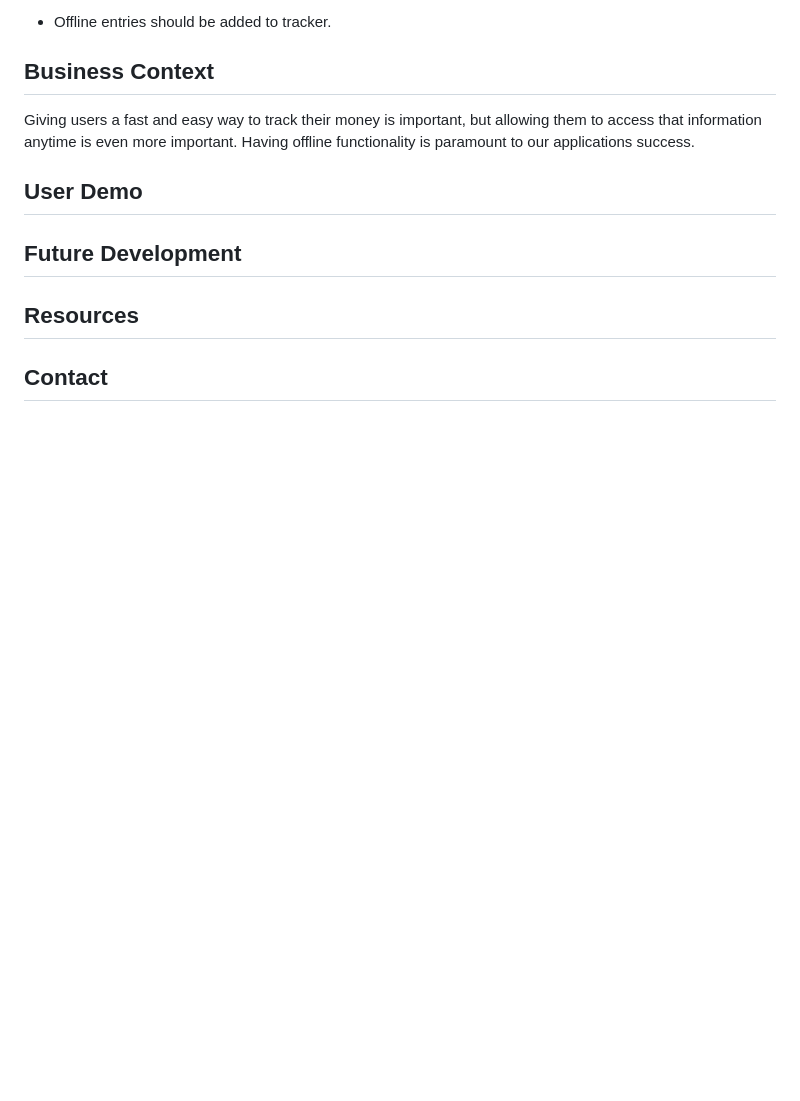
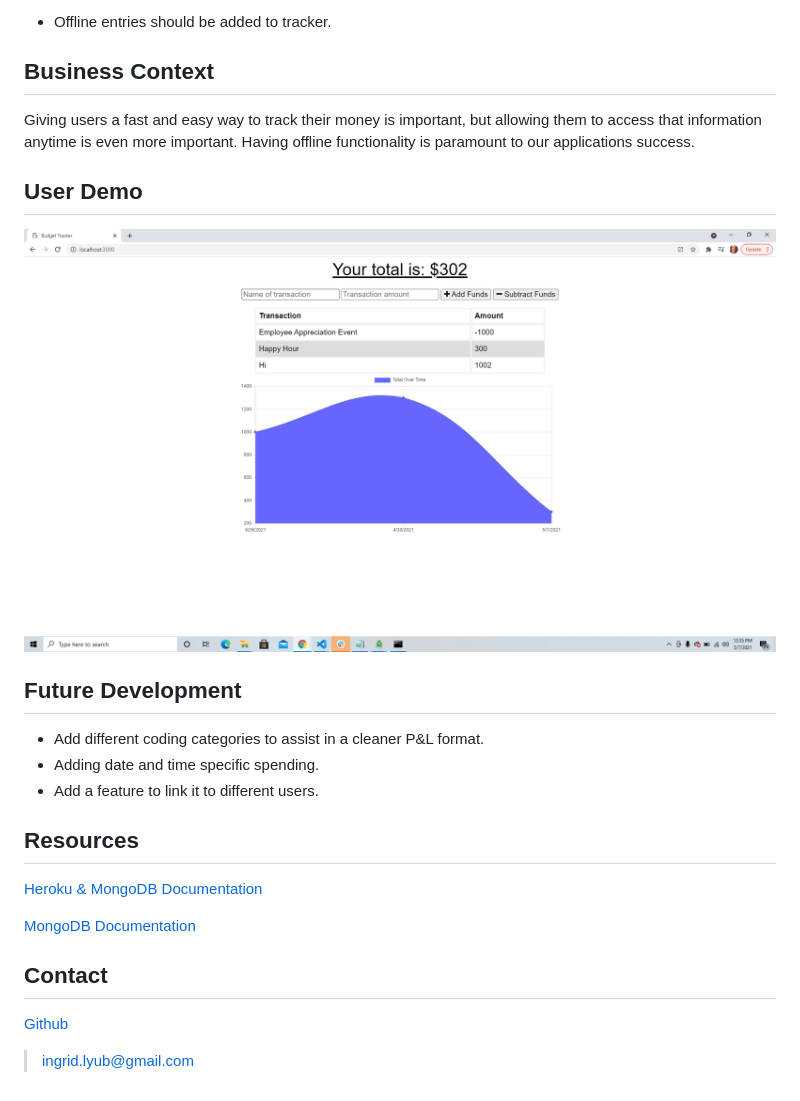
Before and after one commit to ilyublinsky/progressive-budget-tracker, a Markdown page: README.md, the part around the change printed below. GitHub-like rendering; pictures changed too: public/images/budget_tracker_image.png (added); blank space fills up the shorter version.

```diff
--- a/README.md
+++ b/README.md
@@ -29,8 +29,24 @@ Giving users a fast and easy way to track their money is important, but allowing
 
 ## User Demo
 
+![img](./public/images/budget_tracker_image.png)
+
+
+
 ## Future Development
+
+* Add different coding categories to assist in a cleaner P&L format.
+* Adding date and time specific spending.
+* Add a feature to link it to different users.
 
 ## Resources
 
+[Heroku & MongoDB Documentation](https://)
+
+[MongoDB Documentation](https://)
+
 ## Contact
+
+[Github](https://github.com/ilyublinsky)
+
+> ingrid.lyub@gmail.com
```
Also changed, not shown: other parts of README.md (+1 -1 lines), 1 other file.
